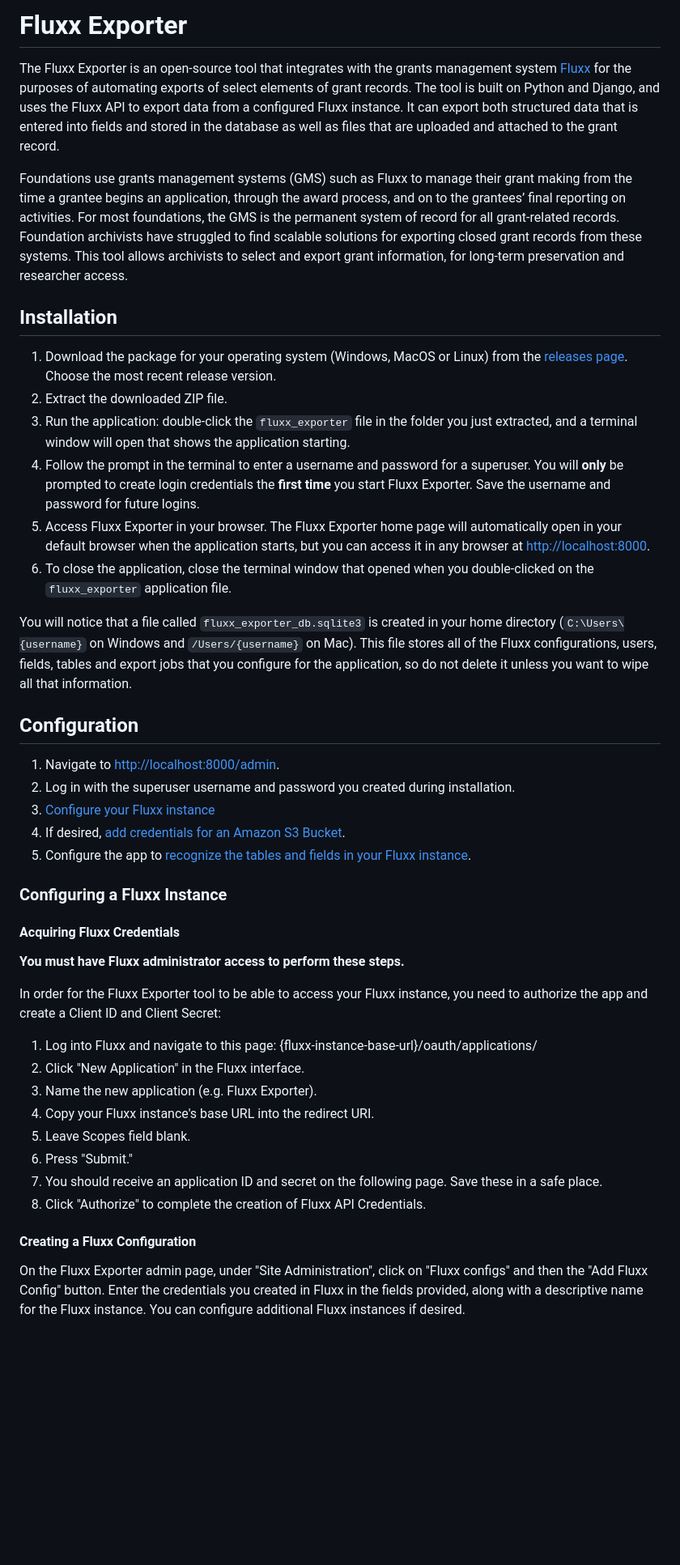
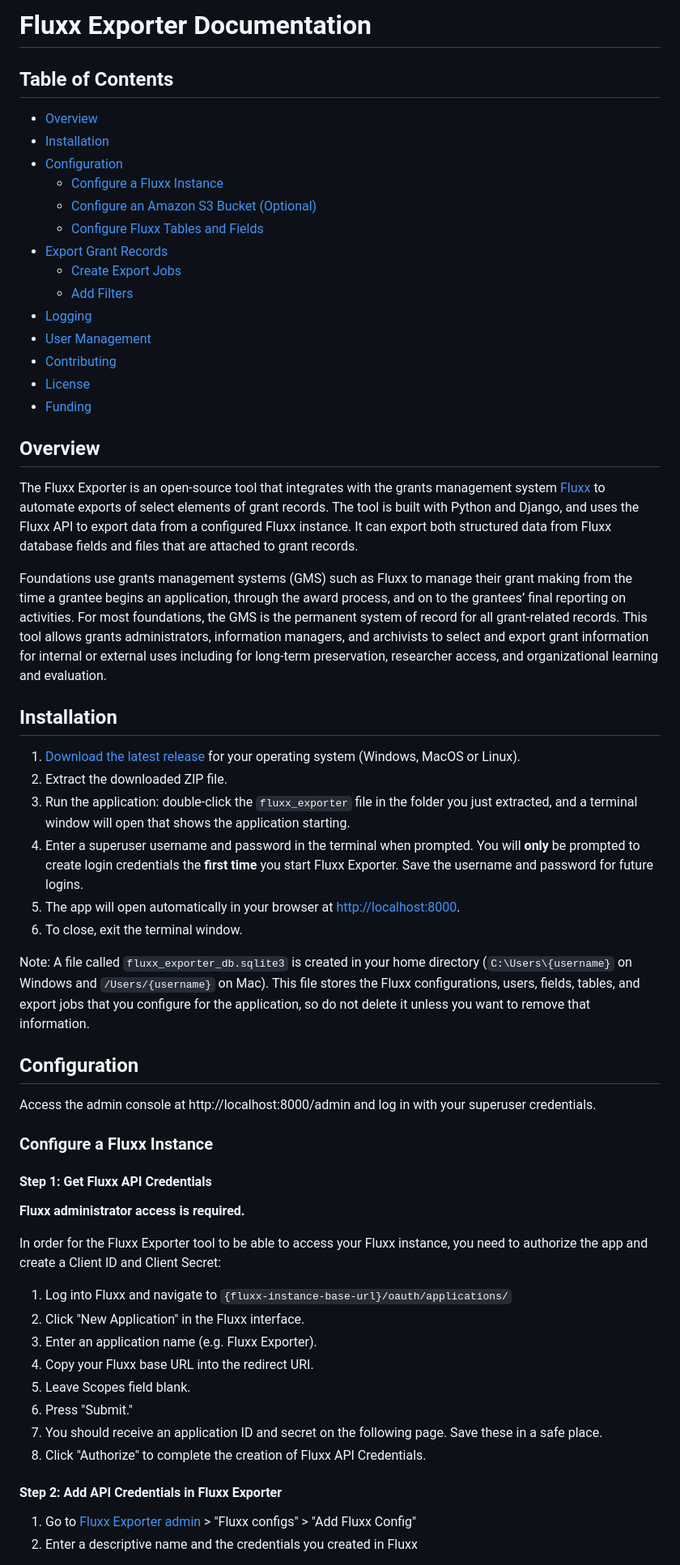
Before and after one commit to RockefellerArchiveCenter/fluxx_exporter, a Markdown page: README.md, the part around the change printed below. Shown: that part at 81% size. GitHub-like rendering; blank space fills up the shorter version.

```diff
--- a/README.md
+++ b/README.md
@@ -1,47 +1,61 @@
-# Fluxx Exporter
+# Fluxx Exporter Documentation
 
-The Fluxx Exporter is an open-source tool that integrates with the grants management system [Fluxx](https://www.fluxx.io/) for the purposes of automating exports of select elements of grant records. The tool is built on Python and Django, and uses the Fluxx API to export data from a configured Fluxx instance. It can export both structured data that is entered into fields and stored in the database as well as files that are uploaded and attached to the grant record.
+## Table of Contents
 
-Foundations use grants management systems (GMS) such as Fluxx to manage their grant making from the time a grantee begins an application, through the award process, and on to the grantees’ final reporting on activities. For most foundations, the GMS is the permanent system of record for all grant-related records. Foundation archivists have struggled to find scalable solutions for exporting closed grant records from these systems. This tool allows archivists to select and export grant information, for long-term preservation and researcher access.
+- [Overview](#overview)
+- [Installation](#installation)
+- [Configuration](#configuration)
+  - [Configure a Fluxx Instance](#configure-a-fluxx-instance)
+  - [Configure an Amazon S3 Bucket (Optional)](#configure-an-amazon-s3-bucket-optional)
+  - [Configure Fluxx Tables and Fields](#configure-fluxx-tables-and-fields)
+- [Export Grant Records](#export-grant-records)
+  - [Create Export Jobs](#create-export-jobs)
+  - [Add Filters](#add-filters)
+- [Logging](#logging)
+- [User Management](#user-management)
+- [Contributing](#contributing)
+- [License](#license)
+- [Funding](#funding)
+
+## Overview
+The Fluxx Exporter is an open-source tool that integrates with the grants management system [Fluxx](https://www.fluxx.io/) to automate exports of select elements of grant records. The tool is built with Python and Django, and uses the Fluxx API to export data from a configured Fluxx instance. It can export both structured data from Fluxx database fields and files that are attached to grant records.
+
+Foundations use grants management systems (GMS) such as Fluxx to manage their grant making from the time a grantee begins an application, through the award process, and on to the grantees’ final reporting on activities. For most foundations, the GMS is the permanent system of record for all grant-related records. This tool allows grants administrators, information managers, and archivists to select and export grant information for internal or external uses including for long-term preservation, researcher access, and organizational learning and evaluation.
 
 ## Installation
 
-1. Download the package for your operating system (Windows, MacOS or Linux) from the [releases page](https://github.com/RockefellerArchiveCenter/fluxx_exporter/releases). Choose the most recent release version.
+1. [Download the latest release](https://github.com/RockefellerArchiveCenter/fluxx_exporter/releases) for your operating system (Windows, MacOS or Linux).
 2. Extract the downloaded ZIP file.
 3. Run the application: double-click the `fluxx_exporter` file in the folder you just extracted, and a terminal window will open that shows the application starting.
-4. Follow the prompt in the terminal to enter a username and password for a superuser. You will **only** be prompted to create login credentials the **first time** you start Fluxx Exporter. Save the username and password for future logins.
-5. Access Fluxx Exporter in your browser. The Fluxx Exporter home page will automatically open in your default browser when the application starts, but you can access it in any browser at [http://localhost:8000](http://localhost:8000).
-6. To close the application, close the terminal window that opened when you double-clicked on the `fluxx_exporter` application file.
+4. Enter a superuser username and password in the terminal when prompted. You will **only** be prompted to create login credentials the **first time** you start Fluxx Exporter. Save the username and password for future logins.
+5. The app will open automatically in your browser at [http://localhost:8000](http://localhost:8000).
+6. To close, exit the terminal window.
 
-You will notice that a file called `fluxx_exporter_db.sqlite3` is created in your home directory (`C:\Users\{username}` on Windows and `/Users/{username}` on Mac). This file stores all of the Fluxx configurations, users, fields, tables and export
-jobs that you configure for the application, so do not delete it unless you want to wipe all that information.
+Note: A file called `fluxx_exporter_db.sqlite3` is created in your home directory (`C:\Users\{username}` on Windows and `/Users/{username}` on Mac). This file stores the Fluxx configurations, users, fields, tables, and export jobs that you configure for the application, so do not delete it unless you want to remove that information.
 
 ## Configuration
 
-1. Navigate to [http://localhost:8000/admin](http://localhost:8000/admin).
-2. Log in with the superuser username and password you created during installation.
-3. [Configure your Fluxx instance](#configuring-a-fluxx-instance)
-4. If desired, [add credentials for an Amazon S3 Bucket](#configuring-an-amazon-s3-bucket).
-5. Configure the app to [recognize the tables and fields in your Fluxx instance](#configuring-tables-and-fields).
+Access the admin console at http://localhost:8000/admin and log in with your superuser credentials.
 
-### Configuring a Fluxx Instance
+### Configure a Fluxx Instance
 
-#### Acquiring Fluxx Credentials
+#### Step 1: Get Fluxx API Credentials
 
-**You must have Fluxx administrator access to perform these steps.**
+**Fluxx administrator access is required.**
 
 In order for the Fluxx Exporter tool to be able to access your Fluxx instance, you need to authorize the app and create a Client ID and Client Secret:
 
-1. Log into Fluxx and navigate to this page: {fluxx-instance-base-url}/oauth/applications/
+1. Log into Fluxx and navigate to `{fluxx-instance-base-url}/oauth/applications/`
 2. Click "New Application" in the Fluxx interface.
-3. Name the new application (e.g. Fluxx Exporter).
-4. Copy your Fluxx instance's base URL into the redirect URI.
+3. Enter an application name (e.g. Fluxx Exporter).
+4. Copy your Fluxx base URL into the redirect URI.
 5. Leave Scopes field blank.
 6. Press "Submit."
 7. You should receive an application ID and secret on the following page. Save these in a safe place.
 8. Click "Authorize" to complete the creation of Fluxx API Credentials.
 
-#### Creating a Fluxx Configuration
+#### Step 2: Add API Credentials in Fluxx Exporter
 
-On the Fluxx Exporter admin page, under "Site Administration", click on "Fluxx configs" and then the "Add Fluxx Config" button. Enter the credentials you created in Fluxx in the fields provided, along with a descriptive name for the Fluxx instance. You can configure additional Fluxx instances if desired.
+1. Go to [Fluxx Exporter admin](http://localhost:8000/admin) > "Fluxx configs" > "Add Fluxx Config"
+2. Enter a descriptive name and the credentials you created in Fluxx
 
```
Also changed, not shown: other parts of README.md (+45 -29 lines).
